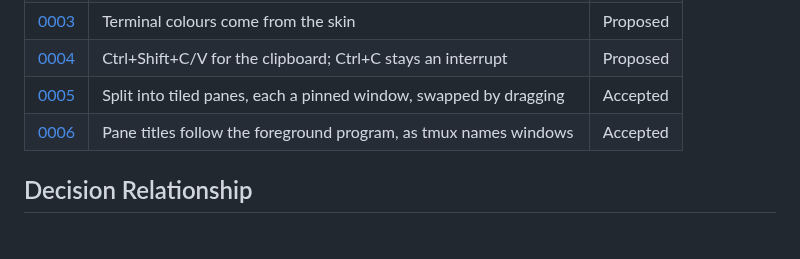
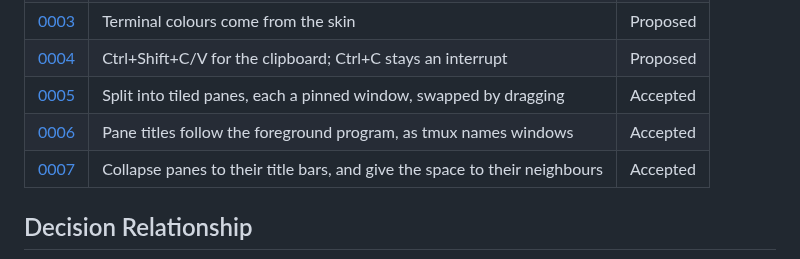
Before and after one commit to Sector-F-Labs/teleprinter, a Markdown page: docs/adr/README.md, the part around one of its changes. Rendered like a GitHub page; blank space fills up the shorter version.

```diff
--- a/docs/adr/README.md
+++ b/docs/adr/README.md
@@ -48,6 +48,7 @@ mechanics of adding one.
 | [0004](0004-ctrl-shift-for-the-clipboard.md) | Ctrl+Shift+C/V for the clipboard; Ctrl+C stays an interrupt | Proposed |
 | [0005](0005-tiled-panes-as-pinned-windows.md) | Split into tiled panes, each a pinned window, swapped by dragging | Accepted |
 | [0006](0006-pane-titles-from-the-foreground-process.md) | Pane titles follow the foreground program, as tmux names windows | Accepted |
+| [0007](0007-collapse-panes-to-their-title-bars.md) | Collapse panes to their title bars, and give the space to their neighbours | Accepted |
 
 ## Decision Relationship
 
```
Also changed, not shown: other parts of docs/adr/README.md (+1 -0 lines), CLAUDE.md (+4 -1 lines), README.md (+6 -1 lines), docs/adr/0007-collapse-panes-to-their-title-bars.md (added, +44 -0 lines), docs/screenshot-collapsed-notebook.png (added), docs/screenshot-dark-orange.png, docs/screenshot-notebook.png, docs/screenshot-split-dark-orange.png, 3 other files.
